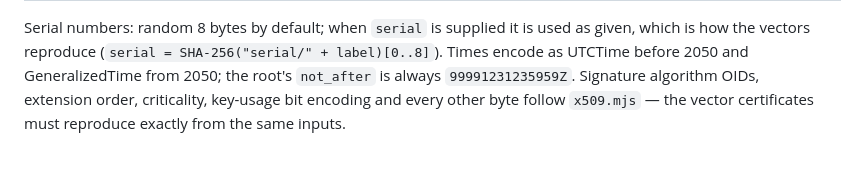
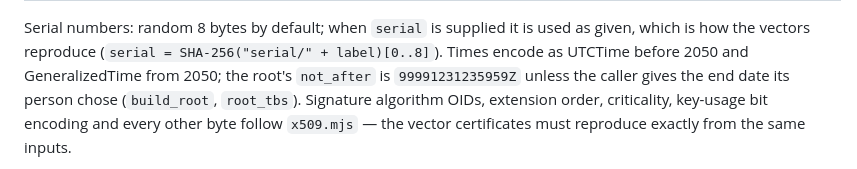
Before and after one commit to humandelegatedtrustprotocol/hdtp-identity, a Markdown page: CONTRACT.md, the part around the change. Drawn GitHub-style.

Commit message:
CONTRACT: the root's not_after is FOREVER unless an end date is given
The template said it was always 99991231235959Z, false since build_root and root_tbs took not_after.

```diff
--- a/CONTRACT.md
+++ b/CONTRACT.md
@@ -163,7 +163,8 @@ exists.
 
 Serial numbers: random 8 bytes by default; when `serial` is supplied it is used as given, which is
 how the vectors reproduce (`serial = SHA-256("serial/" + label)[0..8]`). Times encode as UTCTime
-before 2050 and GeneralizedTime from 2050; the root's `not_after` is always `99991231235959Z`.
+before 2050 and GeneralizedTime from 2050; the root's `not_after` is `99991231235959Z` unless the
+caller gives the end date its person chose (`build_root`, `root_tbs`).
 Signature algorithm OIDs, extension order, criticality, key-usage bit encoding and every other byte
 follow `x509.mjs` — the vector certificates must reproduce exactly from the same inputs.
 
```
Also changed, not shown: contract/CONTRACT.template.md (+2 -1 lines).
